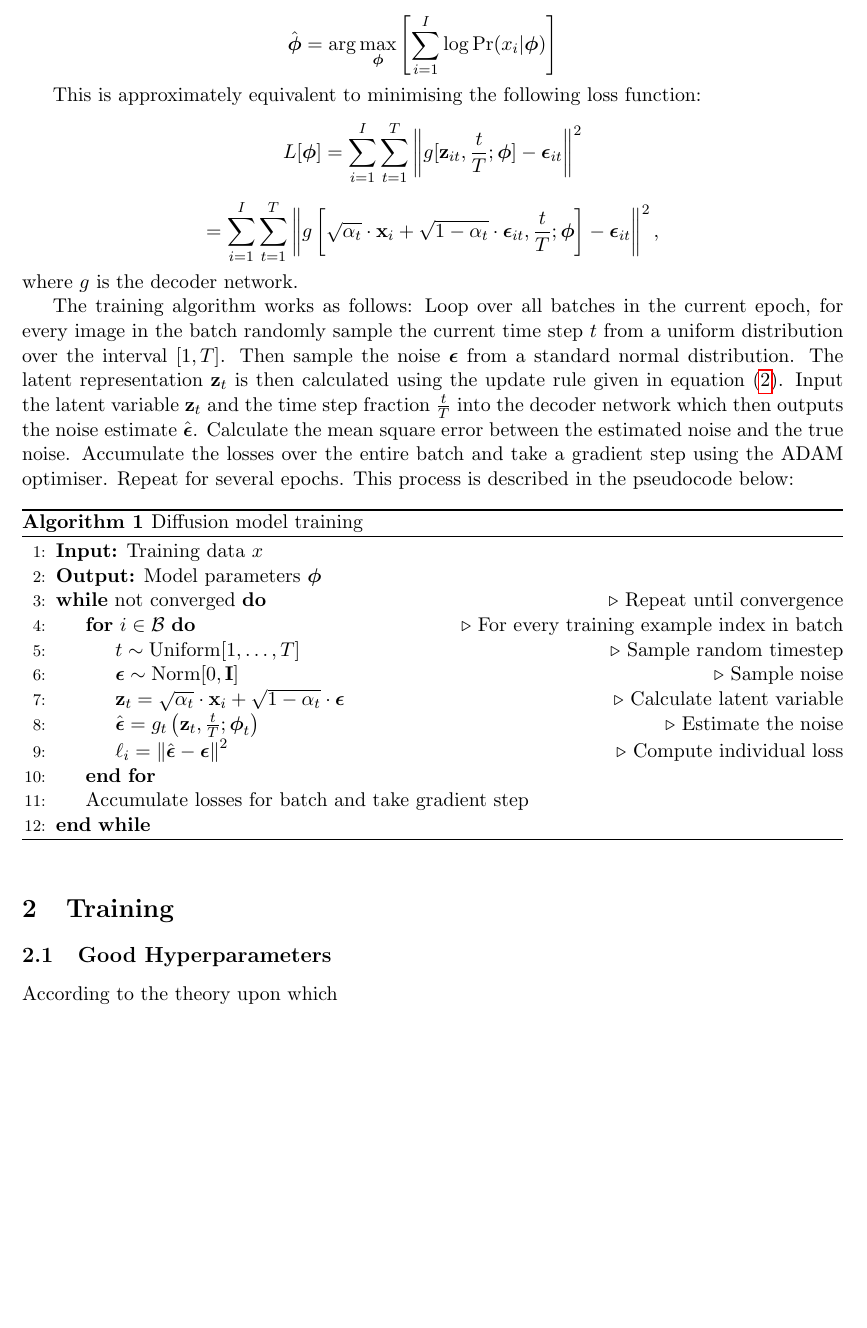
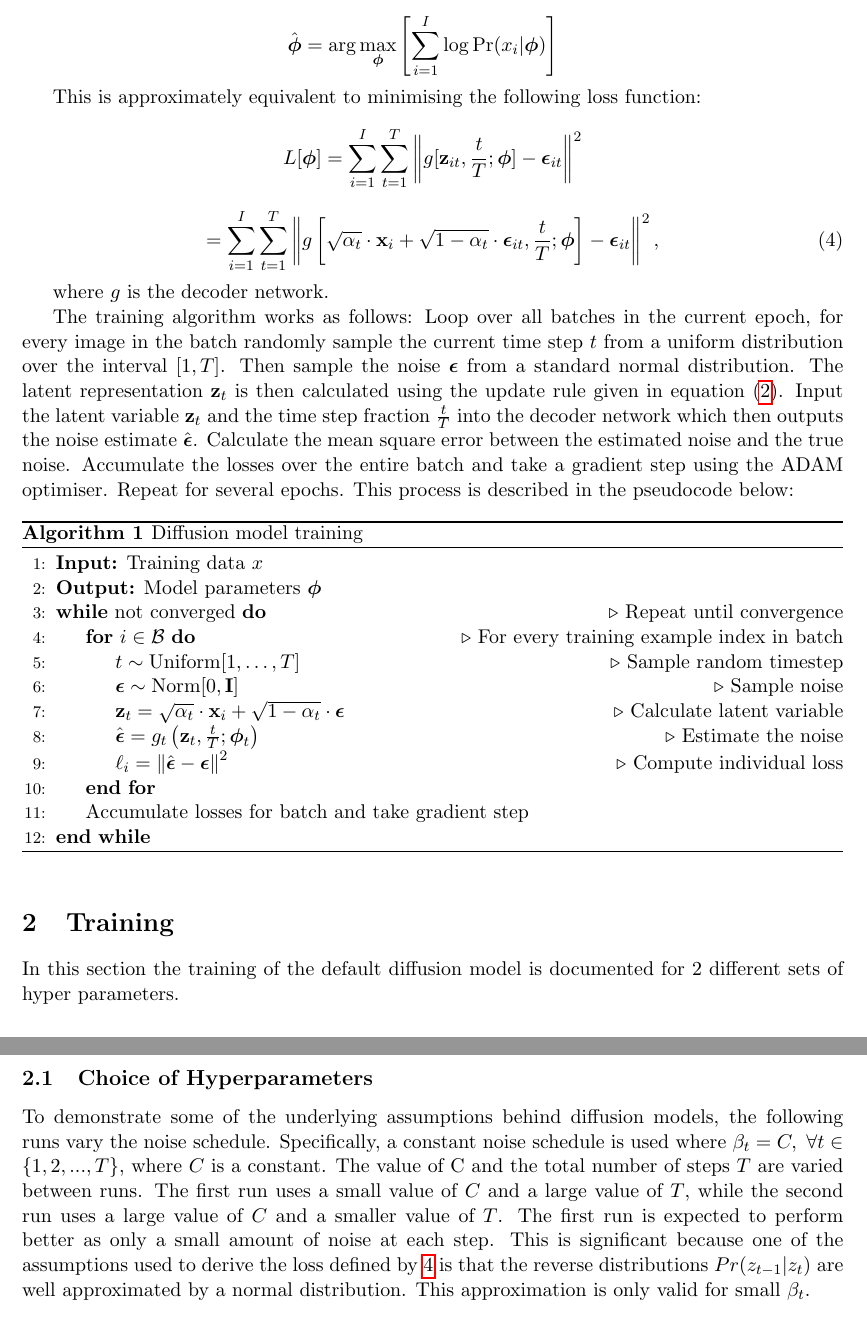
Before and after one commit to VishalJ99/diffusion_model_cw, a LaTeX document (report/main.tex): part of page 3 of 4 before the commit and two parts of pages 3 and 4 of 5 after it, the two joined at a grey line, cut so that both start at the same text, the shorter picture padded with empty space. Compiled offline with pdfLaTeX.

Commit message:
Add q1b fig and text to report, Add fig.ipynb
Add fig ipynb to reproduce figures used in report.
Added q1b text to report.

```diff
--- a/report/main.tex
+++ b/report/main.tex
@@ -74,12 +74,14 @@ The optimal model parameters $\phi$ for the decoder network are by found by maxi
 $$\hat{\boldsymbol{\phi}} = \arg\max_{\boldsymbol{\phi}} \left[ \sum_{i=1}^{I} \log \Pr(x_i | \boldsymbol{\phi}) \right] \quad$$
 
 This is approximately equivalent to minimising the following loss function:
-\[
+$$
 L[\boldsymbol{\phi}] = \sum_{i=1}^{I} \sum_{t=1}^{T} \left\| g[\mathbf{z}_{it}, \frac{t}{T}; \boldsymbol{\phi}] - \boldsymbol{\epsilon}_{it} \right\|^2
-\]
-\[
+$$
+\begin{equation}
 = \sum_{i=1}^{I} \sum_{t=1}^{T} \left\| g \left[\sqrt{\alpha_t} \cdot \mathbf{x}_i + \sqrt{1 - \alpha_t} \cdot \boldsymbol{\epsilon}_{it}, \frac{t}{T}; \boldsymbol{\phi} \right] - \boldsymbol{\epsilon}_{it} \right\|^2,
-\]
+\label{eq:loss_function}
+\end{equation}
+
 where $g$ is the decoder network.
 
 The training algorithm works as follows: Loop over all batches in the current epoch, for every image in the batch randomly sample the current time step $t$ from a uniform distribution over the interval $[1, T]$. Then sample the noise $\boldsymbol{\epsilon}$ from a standard normal distribution. The latent representation $\boldsymbol{\mathbf{z}}_{t}$ is then calculated using the update rule given in equation \eqref{eq:z_t_alpha}. Input the latent variable $\boldsymbol{\mathbf{z}}_{t}$ and the time step fraction $\frac{t}{T}$ into the decoder network which then outputs the noise estimate $\hat{\boldsymbol{\epsilon}}$. Calculate the mean square error between the estimated noise and the true noise. Accumulate the losses over the entire batch and take a gradient step using the ADAM optimiser. Repeat for several epochs. This process is described in the pseudocode below:
@@ -102,7 +104,9 @@ The training algorithm works as follows: Loop over all batches in the current ep
 \end{algorithmic}
 \end{algorithm}
 \section{Training}
-\subsection{Good Hyperparameters}
-According to the theory upon which
-% justify why beta_t small and n_t large is good
-\subsubsection{Training Loss}
+In this section the training of the default diffusion model is documented for 2 different sets of hyper parameters.
+\subsection{Choice of Hyperparameters}
+To demonstrate some of the underlying assumptions behind diffusion models, the following runs vary the noise schedule.
+Specifically, a constant noise schedule is used where $\beta_t = C, \ \forall t \in \{1,2,...,T\}$, where $C$ is a constant.
+The value of C and the total number of steps $T$ are varied between runs. The first run uses a small value of $C$ and a large value of $T$, while the second run uses a large value of $C$ and a smaller value of $T$. The first run is expected to perform better as only a small amount of noise at each step. This is significant because one of the assumptions used to derive the loss defined by \ref{eq:loss_function} is that the reverse distributions $Pr(z_{t-1}|z_{t})$ are well approximated by a normal distribution. This approximation is only valid for small $\beta_t$.
+\subsubsection{Training and Validation Loss Curves}
@@ -111 +122,0 @@ According to the theory upon which
-According to the theory upon which
@@ -115,3 +125,5 @@ According to the theory upon which
+\section{Evaluation}
+
 \subsection{Discussion of differences}
 
 
```
Also changed, not shown: q1_train_val_curve.png (added), report/main.tex (15 more changed lines), 1 other file.
